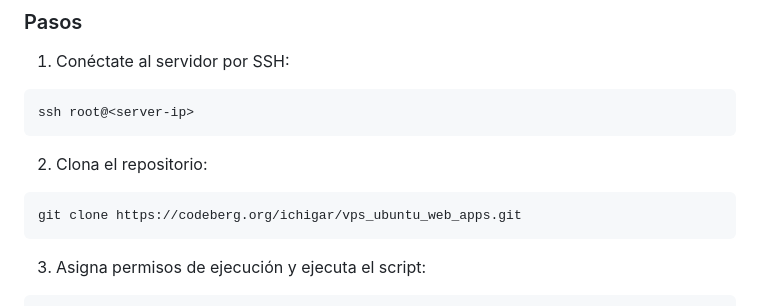
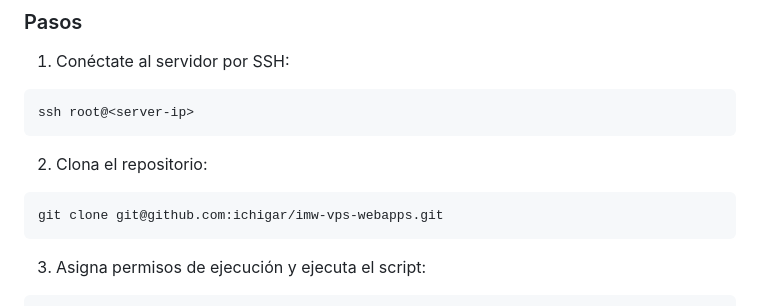
Before and after one commit to ichigar/imw-vps-webapps, a Markdown page: README.md, the part around the change. Drawn GitHub-style.

Commit message:
Update repository clone URL in README

````diff
--- a/README.md
+++ b/README.md
@@ -18,7 +18,7 @@ ssh root@<server-ip>
 2. Clona el repositorio:
 
 ```sh
-git clone https://codeberg.org/ichigar/vps_ubuntu_web_apps.git
+git clone git@github.com:ichigar/imw-vps-webapps.git
 ```
 
 3. Asigna permisos de ejecución y ejecuta el script:
````
